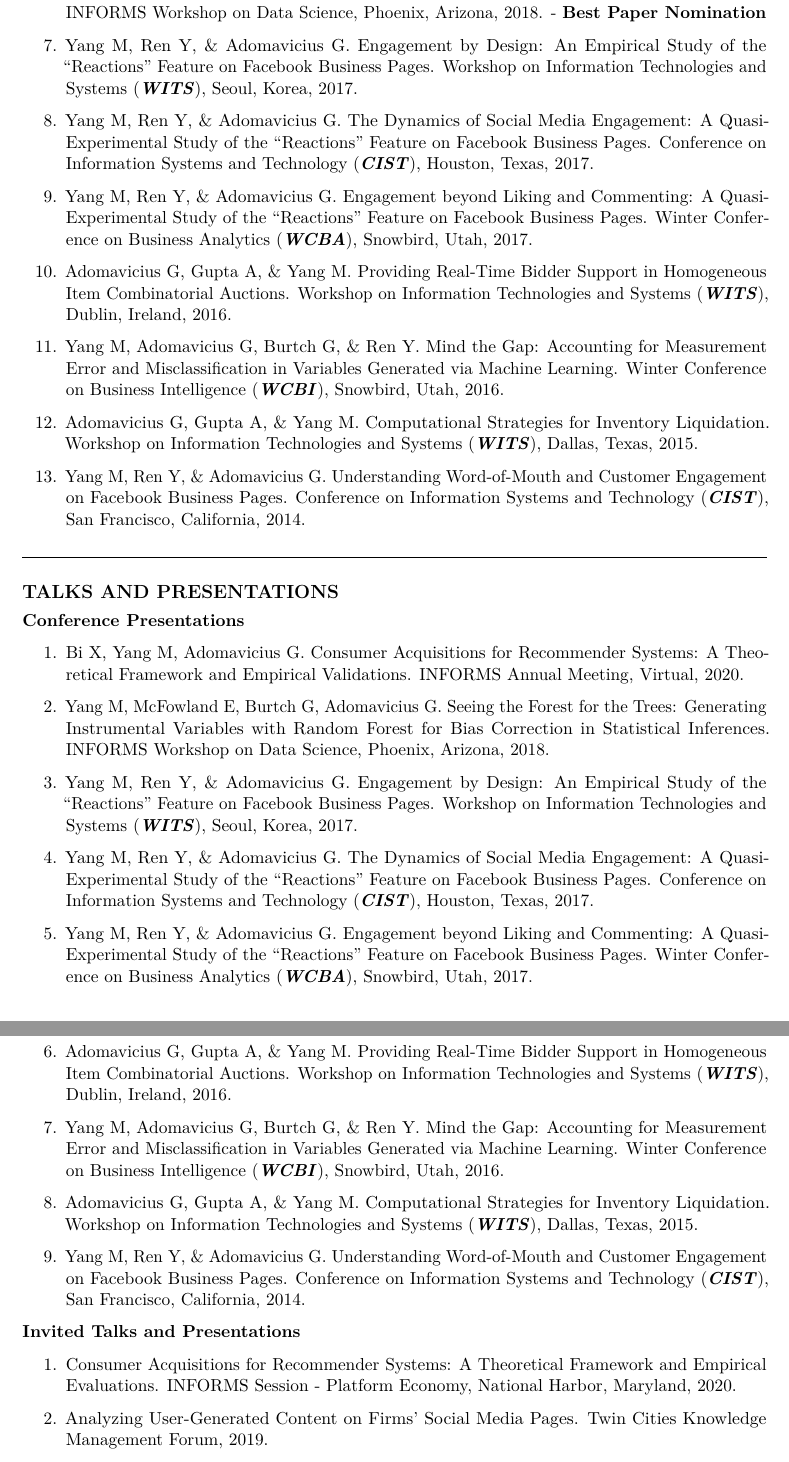
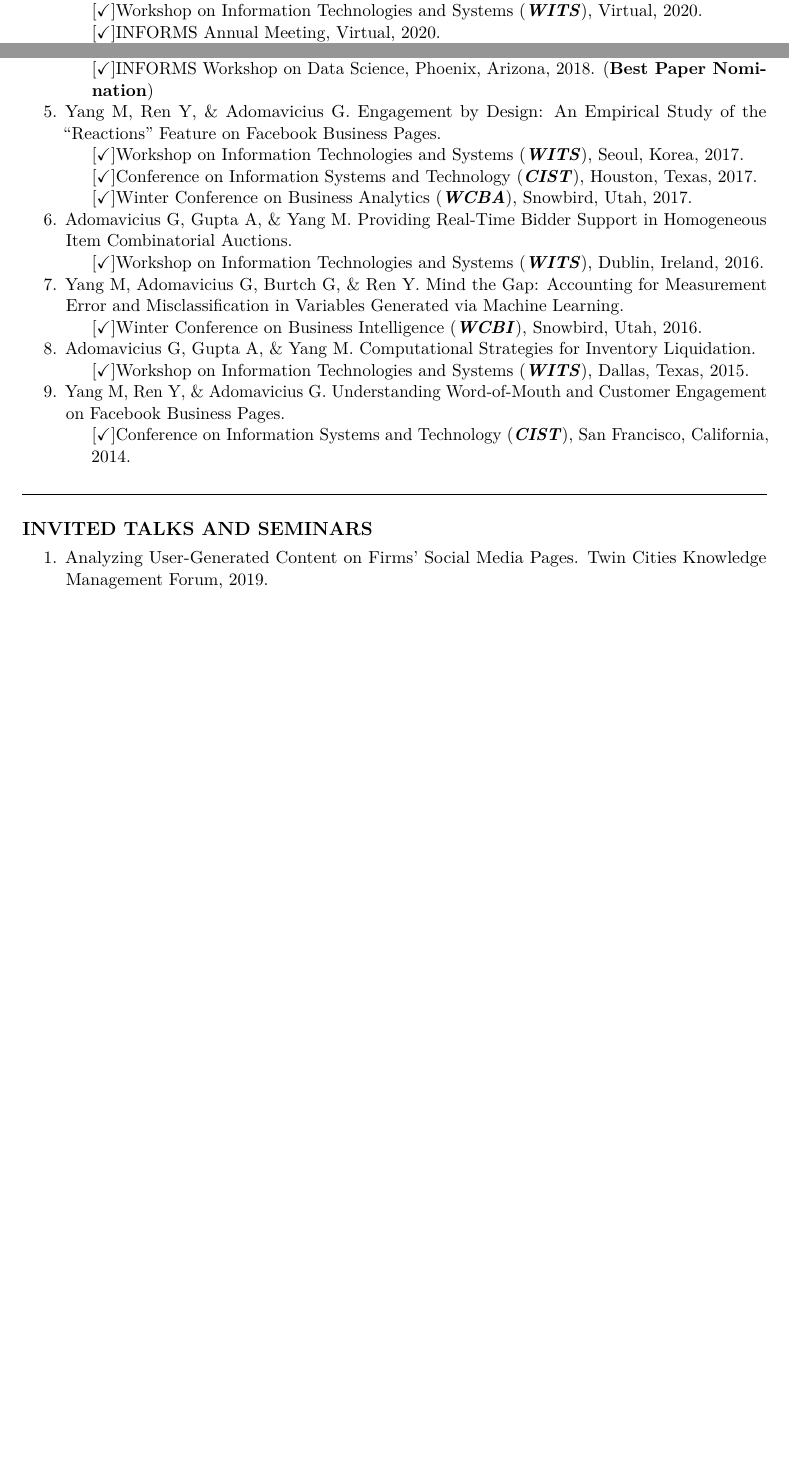
Before and after one commit to mochenyang/mochenyang.github.io, an R Markdown document (file/CV.Rmd): two parts of pages 3 and 4 of 6 before the commit and two parts of pages 2 and 3 of 5 after it, joined at a grey line, cut so that both start at the same text, the shorter picture padded with empty space. Rendered offline with R 4.5, knitr and Pandoc, then LaTeX, with nearby package versions.

Commit message:
update CV

```diff
--- a/file/CV.Rmd
+++ b/file/CV.Rmd
@@ -100,0 +104,2 @@ urlcolor: blue
+	- [$\checkmark$]Workshop on Information Technologies and Systems (**_WITS_**), Virtual, 2020.
+	- [$\checkmark$]INFORMS Annual Meeting, Virtual, 2020.
@@ -105,50 +114,26 @@ urlcolor: blue
+	- [$\checkmark$]INFORMS Workshop on Data Science, Phoenix, Arizona, 2018. (**Best Paper Nomination**)
 
-1. Yang M, McFowland E, Burtch G, Adomavicius G. Seeing the Forest for the Trees: Generating Instrumental Variables with Random Forest for Bias Correction in Statistical Inferences. Conference on Digital Experimentation (**_CODE_**), Boston, Massachusetts, 2018.
+1. Yang M, Ren Y, & Adomavicius G. Engagement by Design: An Empirical Study of the "Reactions" Feature on Facebook Business Pages.
+	- [$\checkmark$]Workshop on Information Technologies and Systems (**_WITS_**), Seoul, Korea, 2017.
+	- [$\checkmark$]Conference on Information Systems and Technology (**_CIST_**), Houston, Texas, 2017.
+	- [$\checkmark$]Winter Conference on Business Analytics (**_WCBA_**), Snowbird, Utah, 2017.
 
-1. Yang M, McFowland E, Burtch G, Adomavicius G. Seeing the Forest for the Trees: Generating Instrumental Variables with Random Forest for Bias Correction in Statistical Inferences. INFORMS Workshop on Data Science, Phoenix, Arizona, 2018. - **Best Paper Nomination**
+1. Adomavicius G, Gupta A, & Yang M. Providing Real-Time Bidder Support in Homogeneous Item Combinatorial Auctions.
+	- [$\checkmark$]Workshop on Information Technologies and Systems (**_WITS_**), Dublin, Ireland, 2016.
 
-1. Yang M, Ren Y, & Adomavicius G. Engagement by Design: An Empirical Study of the "Reactions" Feature on Facebook Business Pages. Workshop on Information Technologies and Systems (**_WITS_**), Seoul, Korea, 2017.
+1. Yang M, Adomavicius G, Burtch G, & Ren Y. Mind the Gap: Accounting for Measurement Error and Misclassification in Variables Generated via Machine Learning.
+	- [$\checkmark$]Winter Conference on Business Intelligence (**_WCBI_**), Snowbird, Utah, 2016.
 
-1. Yang M, Ren Y, & Adomavicius G. The Dynamics of Social Media Engagement: A Quasi-Experimental Study of the "Reactions" Feature on Facebook Business Pages. Conference on Information Systems and Technology (**_CIST_**), Houston, Texas, 2017.
+1. Adomavicius G, Gupta A, & Yang M. Computational Strategies for Inventory Liquidation.
+	- [$\checkmark$]Workshop on Information Technologies and Systems (**_WITS_**), Dallas, Texas, 2015.
 
-1. Yang M, Ren Y, & Adomavicius G. Engagement beyond Liking and Commenting: A Quasi-Experimental Study of the "Reactions" Feature on Facebook Business Pages. Winter Conference on Business Analytics (**_WCBA_**), Snowbird, Utah, 2017.
-
-1. Adomavicius G, Gupta A, & Yang M. Providing Real-Time Bidder Support in Homogeneous Item Combinatorial Auctions. Workshop on Information Technologies and Systems (**_WITS_**), Dublin, Ireland, 2016.
-
-1. Yang M, Adomavicius G, Burtch G, & Ren Y. Mind the Gap: Accounting for Measurement Error and Misclassification in Variables Generated via Machine Learning. Winter Conference on Business Intelligence (**_WCBI_**), Snowbird, Utah, 2016.
-
-1. Adomavicius G, Gupta A, & Yang M. Computational Strategies for Inventory Liquidation. Workshop on Information Technologies and Systems (**_WITS_**), Dallas, Texas, 2015.
-
-1. Yang M, Ren Y, & Adomavicius G. Understanding Word-of-Mouth and Customer Engagement on Facebook Business Pages. Conference on Information Systems and Technology (**_CIST_**), San Francisco, California, 2014.
+1. Yang M, Ren Y, & Adomavicius G. Understanding Word-of-Mouth and Customer Engagement on Facebook Business Pages.
+	- [$\checkmark$]Conference on Information Systems and Technology (**_CIST_**), San Francisco, California, 2014.
 
 \hrulefill
 
 
-# TALKS AND PRESENTATIONS
-
-**Conference Presentations**
-
-1. Bi X, Yang M, Adomavicius G. Consumer Acquisitions for Recommender Systems: A Theoretical Framework and Empirical Validations. INFORMS Annual Meeting, Virtual, 2020.
-
-1. Yang M, McFowland E, Burtch G, Adomavicius G. Seeing the Forest for the Trees: Generating Instrumental Variables with Random Forest for Bias Correction in Statistical Inferences. INFORMS Workshop on Data Science, Phoenix, Arizona, 2018.
-
-1. Yang M, Ren Y, & Adomavicius G. Engagement by Design: An Empirical Study of the "Reactions" Feature on Facebook Business Pages. Workshop on Information Technologies and Systems (**_WITS_**), Seoul, Korea, 2017.
-
-1. Yang M, Ren Y, & Adomavicius G. The Dynamics of Social Media Engagement: A Quasi-Experimental Study of the "Reactions" Feature on Facebook Business Pages. Conference on Information Systems and Technology (**_CIST_**), Houston, Texas, 2017.
-
-1. Yang M, Ren Y, & Adomavicius G. Engagement beyond Liking and Commenting: A Quasi-Experimental Study of the "Reactions" Feature on Facebook Business Pages. Winter Conference on Business Analytics (**_WCBA_**), Snowbird, Utah, 2017.
-
-1. Adomavicius G, Gupta A, & Yang M. Providing Real-Time Bidder Support in Homogeneous Item Combinatorial Auctions. Workshop on Information Technologies and Systems (**_WITS_**), Dublin, Ireland, 2016.
-
-1. Yang M, Adomavicius G, Burtch G, & Ren Y. Mind the Gap: Accounting for Measurement Error and Misclassification in Variables Generated via Machine Learning. Winter Conference on Business Intelligence (**_WCBI_**), Snowbird, Utah, 2016.
-
-1. Adomavicius G, Gupta A, & Yang M. Computational Strategies for Inventory Liquidation. Workshop on Information Technologies and Systems (**_WITS_**), Dallas, Texas, 2015.
-
-1. Yang M, Ren Y, & Adomavicius G. Understanding Word-of-Mouth and Customer Engagement on Facebook Business Pages. Conference on Information Systems and Technology (**_CIST_**), San Francisco, California, 2014.
-
-**Invited Talks and Presentations**
-
-1. Consumer Acquisitions for Recommender Systems: A Theoretical Framework and Empirical Evaluations. INFORMS Session - Platform Economy, National Harbor, Maryland, 2020.
+# INVITED TALKS AND SEMINARS
 
 1. Analyzing User-Generated Content on Firms' Social Media Pages. Twin Cities Knowledge Management Forum, 2019.
 
```
Also changed, not shown: file/CV.pdf, file/CV.Rmd (17 more changed lines).
